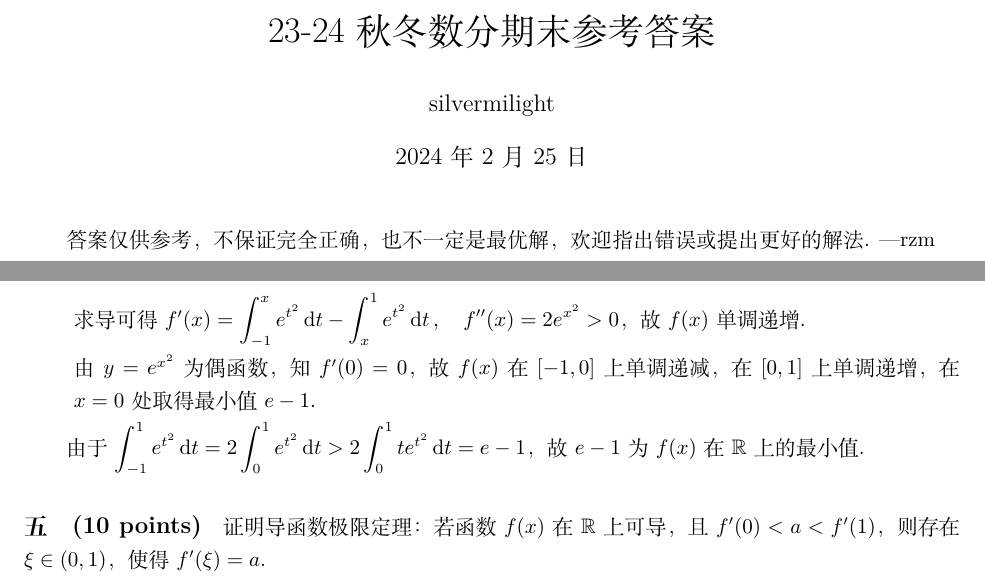
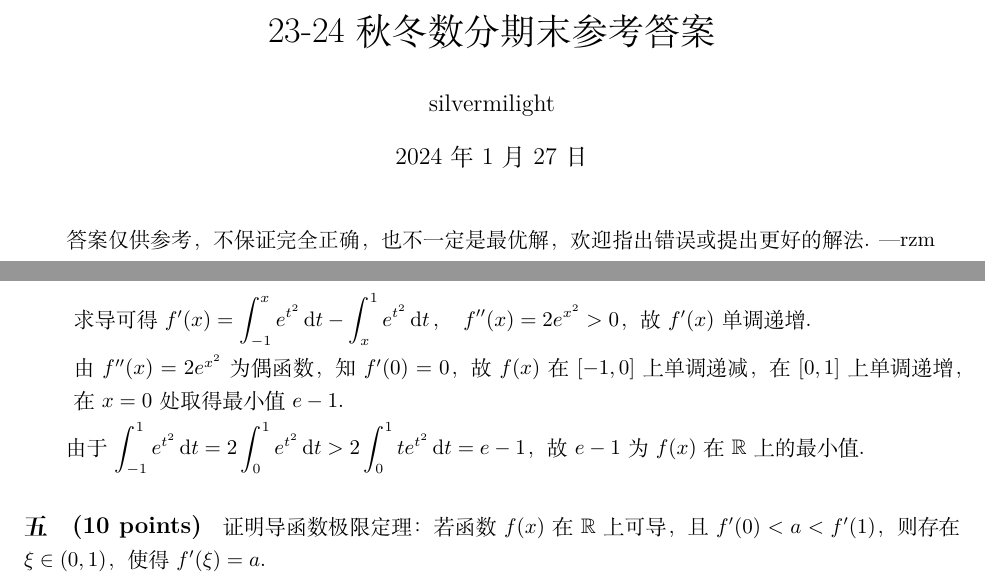
Before and after one commit to ZJU-Turing/TuringCourses, a LaTeX document (docs/math_phys/math_analysis1/数学分析（甲）I（H）2023秋冬期末回忆卷解答.tex): two parts of pages 1 and 4 of 6, joined at a grey line, cut so that both start at the same text. Compiled offline with XeLaTeX.

Commit message:
docs: 更新程算学习建议，修复 23 级数分一期末答案 (#162)

```diff
--- a/docs/math_phys/math_analysis1/数学分析（甲）I（H）2023秋冬期末回忆卷解答.tex
+++ b/docs/math_phys/math_analysis1/数学分析（甲）I（H）2023秋冬期末回忆卷解答.tex
@@ -12,7 +12,7 @@
 
 \title{23-24 秋冬数分期末参考答案}
 \author{silvermilight}
-\date{\today}
+\date{2024 年 1 月 27 日}
 
 \begin{document}
 
@@ -154,9 +154,9 @@ $E\neq\varnothing$ 且有上界 1，由确界原理知 $E$ 有上确界，记 $\
                     &= x \left(\int_{-1}^x e^{t^2}\dd{t} - \int_x^1 e^{t^2}\dd{t} \right) + e - e^{x^2}
         \end{align*}
 
-        求导可得 $f'(x) = \displaystyle\int_{-1}^x e^{t^2}\dd{t} - \int_x^1 e^{t^2}\dd{t},\quad f''(x)=2e^{x^2}>0$，故 $f(x)$ 单调递增.
+        求导可得 $f'(x) = \displaystyle\int_{-1}^x e^{t^2}\dd{t} - \int_x^1 e^{t^2}\dd{t},\quad f''(x)=2e^{x^2}>0$，故 $f'(x)$ 单调递增.
 
-        由 $y=e^{x^2}$ 为偶函数，知 $f'(0)=0$，故 $f(x)$ 在 $[-1,0]$ 上单调递减，在 $[0,1]$ 上单调递增，在 $x=0$ 处取得最小值 $e-1$.
+        由 $f''(x)=2e^{x^2}$ 为偶函数，知 $f'(0)=0$，故 $f(x)$ 在 $[-1,0]$ 上单调递减，在 $[0,1]$ 上单调递增，在 $x=0$ 处取得最小值 $e-1$.
     \end{enumerate}
 
     由于 $\displaystyle\int_{-1}^1 e^{t^2} \dd{t} = 2\int_0^1 e^{t^2} \dd{t} > 2\int_0^1 te^{t^2} \dd{t} = e-1$，故 $e-1$ 为 $f(x)$ 在 $\mathbb{R}$ 上的最小值.
```
Also changed, not shown: docs/major_basic/programming/index.md (+2 -2 lines), docs/math_phys/math_analysis1/数学分析（甲）I（H）2023秋冬期末回忆卷解答.pdf.
